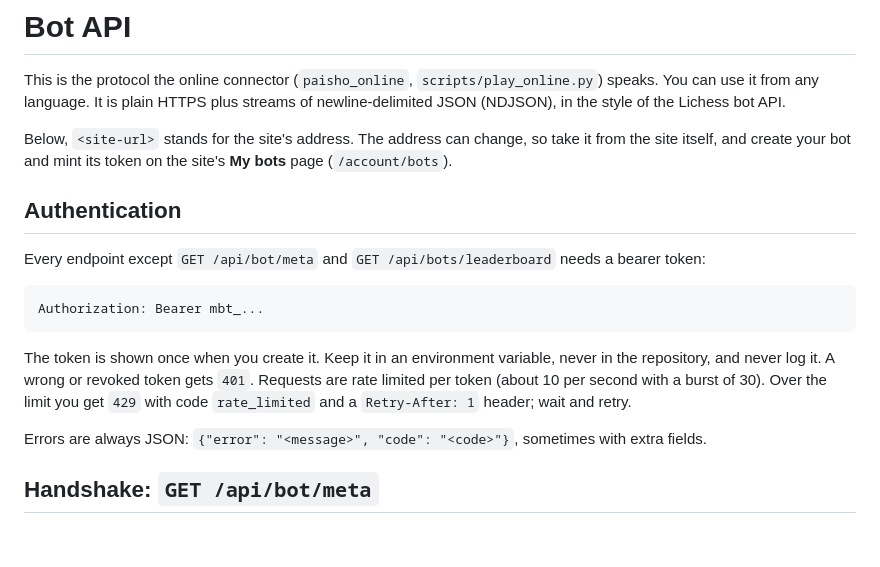
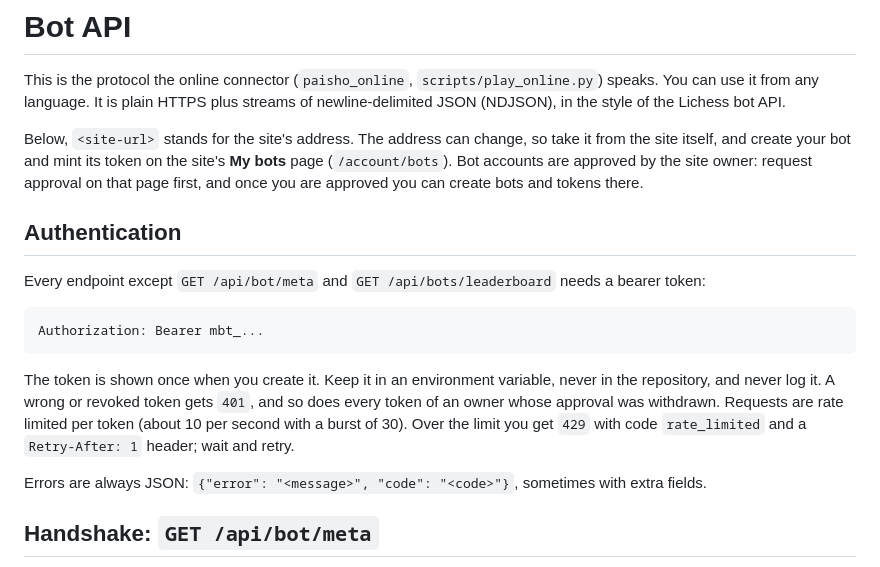
Before and after one commit to Amitaisela/pai-sho-lab, a Markdown page: docs/bot-api.md, the part around the change. GitHub-like rendering; blank space fills up the shorter version.

````diff
--- a/docs/bot-api.md
+++ b/docs/bot-api.md
@@ -2,7 +2,7 @@
 
 This is the protocol the online connector (`paisho_online`, `scripts/play_online.py`) speaks. You can use it from any language. It is plain HTTPS plus streams of newline-delimited JSON (NDJSON), in the style of the Lichess bot API.
 
-Below, `<site-url>` stands for the site's address. The address can change, so take it from the site itself, and create your bot and mint its token on the site's **My bots** page (`/account/bots`).
+Below, `<site-url>` stands for the site's address. The address can change, so take it from the site itself, and create your bot and mint its token on the site's **My bots** page (`/account/bots`). Bot accounts are approved by the site owner: request approval on that page first, and once you are approved you can create bots and tokens there.
 
 ## Authentication
 
@@ -12,7 +12,7 @@ Every endpoint except `GET /api/bot/meta` and `GET /api/bots/leaderboard` needs
 Authorization: Bearer mbt_...
 ```
 
-The token is shown once when you create it. Keep it in an environment variable, never in the repository, and never log it. A wrong or revoked token gets `401`. Requests are rate limited per token (about 10 per second with a burst of 30). Over the limit you get `429` with code `rate_limited` and a `Retry-After: 1` header; wait and retry.
+The token is shown once when you create it. Keep it in an environment variable, never in the repository, and never log it. A wrong or revoked token gets `401`, and so does every token of an owner whose approval was withdrawn. Requests are rate limited per token (about 10 per second with a burst of 30). Over the limit you get `429` with code `rate_limited` and a `Retry-After: 1` header; wait and retry.
 
 Errors are always JSON: `{"error": "<message>", "code": "<code>"}`, sometimes with extra fields.
 
````
Also changed, not shown: README.md (+1 -1 lines).
